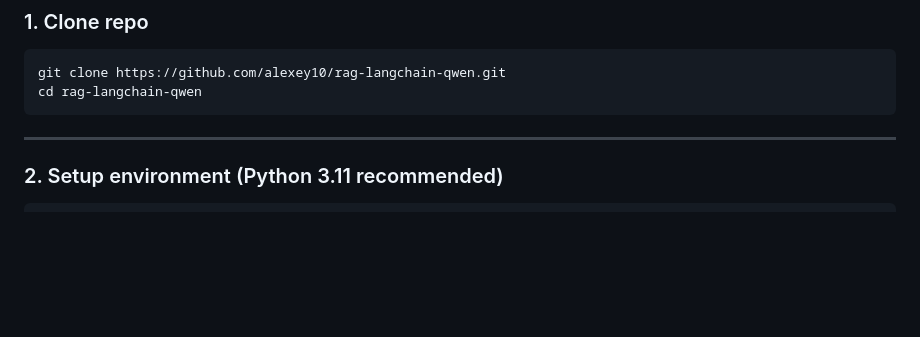
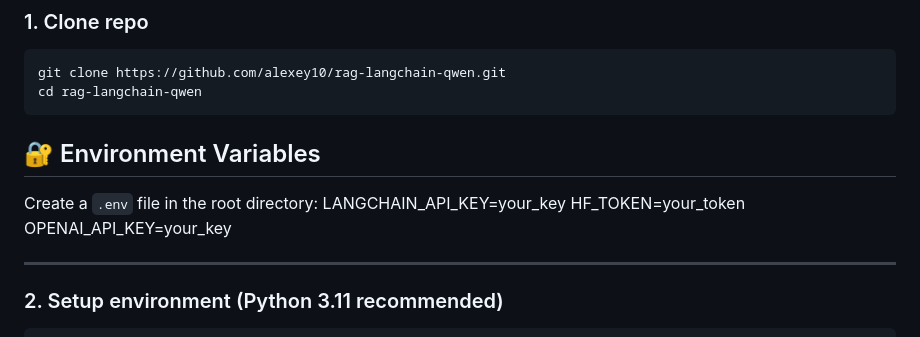
Before and after one commit to alexey10/rag-langchain-qwen, a Markdown page: README.md, the part around the change. GitHub-like rendering; blank space fills up the shorter version.

Commit message:
Update README.md
Added Environment Variables details

````diff
--- a/README.md
+++ b/README.md
@@ -104,6 +104,12 @@ rag-langchain-qwen/
 git clone https://github.com/alexey10/rag-langchain-qwen.git
 cd rag-langchain-qwen
 ```
+## 🔐 Environment Variables
+
+Create a `.env` file in the root directory:
+LANGCHAIN_API_KEY=your_key
+HF_TOKEN=your_token
+OPENAI_API_KEY=your_key
 
 ---
 
````
